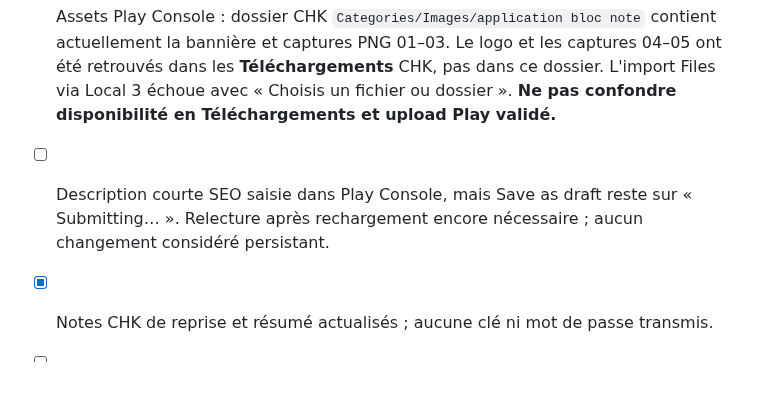
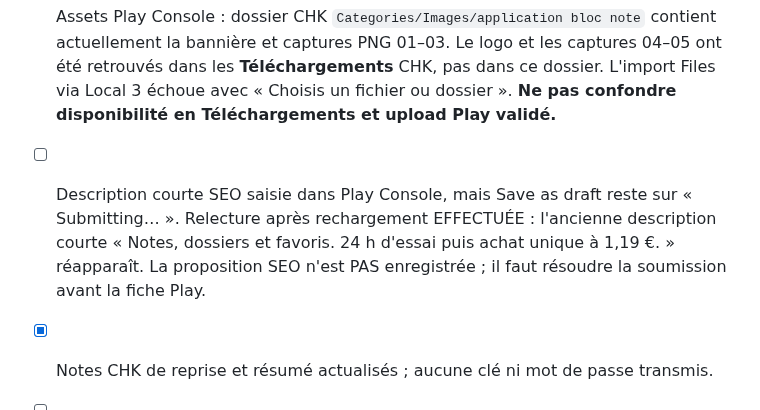
Before and after one commit to Chasmet/Bloc-note, a Markdown page: play-store/checklist-publication.md, the part around the change. GitHub-like rendering; blank space fills up the shorter version.

Commit message:
docs(play): confirm short description save did not persist

```diff
--- a/play-store/checklist-publication.md
+++ b/play-store/checklist-publication.md
@@ -110,6 +110,6 @@ Le simple clic « Save » avec bouton désactivé ne prouve PAS la sauvegarde di
 - [x] CI candidate après correctif : **SUCCESS**, https://github.com/Chasmet/Bloc-note/actions/runs/43369224569 ; émulateurs Android 10/16 : **SUCCESS**, https://github.com/Chasmet/Bloc-note/actions/runs/43369224739. L'achat réel, la révocation et le mode hors ligne sur téléphone restent à tester.
 - [ ] Signature AAB de ce code : workflow https://github.com/Chasmet/Bloc-note/actions/runs/43369224667 **FAILED** par absence de secrets JKS ; aucun AAB release signé, aucune piste interne.
 - [ ] Assets Play Console : dossier CHK `Categories/Images/application bloc note` contient actuellement la bannière et captures PNG 01–03. Le logo et les captures 04–05 ont été retrouvés dans les **Téléchargements** CHK, pas dans ce dossier. L'import Files via Local 3 échoue avec « Choisis un fichier ou dossier ». **Ne pas confondre disponibilité en Téléchargements et upload Play validé.**
-- [ ] Description courte SEO saisie dans Play Console, mais Save as draft reste sur « Submitting… ». Relecture après rechargement encore nécessaire ; aucun changement considéré persistant.
+- [ ] Description courte SEO saisie dans Play Console, mais Save as draft reste sur « Submitting… ». Relecture après rechargement EFFECTUÉE : l'ancienne description courte « Notes, dossiers et favoris. 24 h d'essai puis achat unique à 1,19 €. » réapparaît. La proposition SEO n'est PAS enregistrée ; il faut résoudre la soumission avant la fiche Play.
 - [x] Notes CHK de reprise et résumé actualisés ; aucune clé ni mot de passe transmis.
 - [ ] Toujours bloqués : catégorie/contacts, images, déclarations, accès examinateur sécurisé, clé JKS, CHK Paiements HTTPS+Google Play Developer API, produit Play, achats de test et soumission.
```
